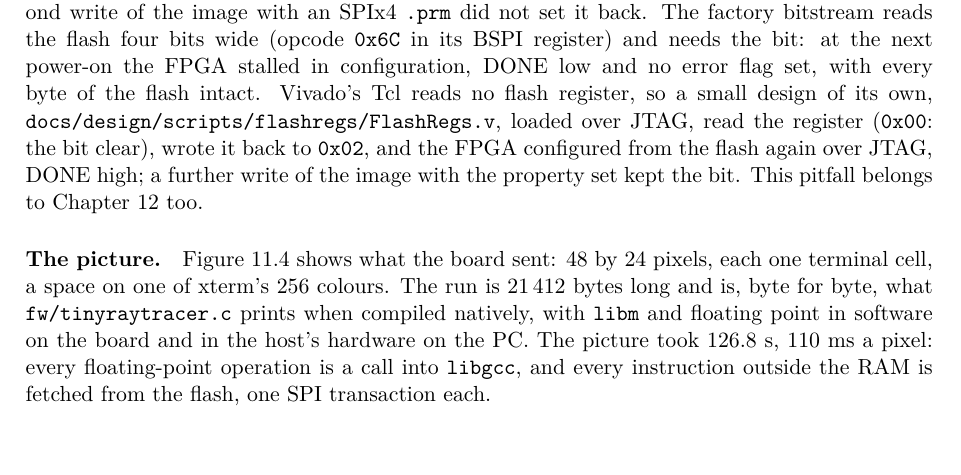
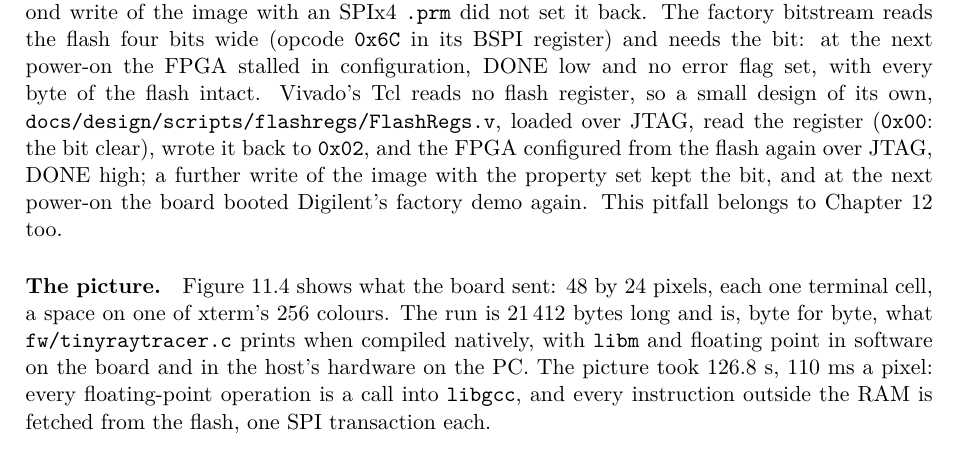
Before and after one commit to amitmalach/FPGA_RiscV_MultiCycle, a LaTeX thesis (docs/design/design.tex): part of page 17 of 24, cut so that both start at the same text, the shorter picture padded with empty space. Compiled offline with pdfLaTeX.

Commit message:
Power-on boot after the Quad Enable fix, recorded
I switched the board off and on after the third write: DONE lit
and Digilent's factory demo on the OLED. Chapter 11 and
docs/design/figures/README.md say so.

lint: build/logs/lint-20261028-142400.log

```diff
--- a/docs/design/design.tex
+++ b/docs/design/design.tex
@@ -381,7 +381,8 @@ Tcl reads no flash register, so a small design of its own,
 \texttt{docs/design/scripts/flashregs/FlashRegs.v}, loaded over JTAG, read the register
 (\texttt{0x00}: the bit clear), wrote it back to \texttt{0x02}, and the FPGA configured from
 the flash again over JTAG, DONE high; a further write of the image with the property set kept
-the bit. This pitfall belongs to Chapter~\ref{ch:next} too.
+the bit, and at the next power-on the board booted Digilent's factory demo again. This pitfall
+belongs to Chapter~\ref{ch:next} too.
 
 \paragraph{The picture.} Figure~\ref{fig:board-tinyraytracer} shows what the board sent:
 48 by 24 pixels, each one terminal cell, a space on one of xterm's 256 colours.
```
Also changed, not shown: docs/design/figures/README.md.
